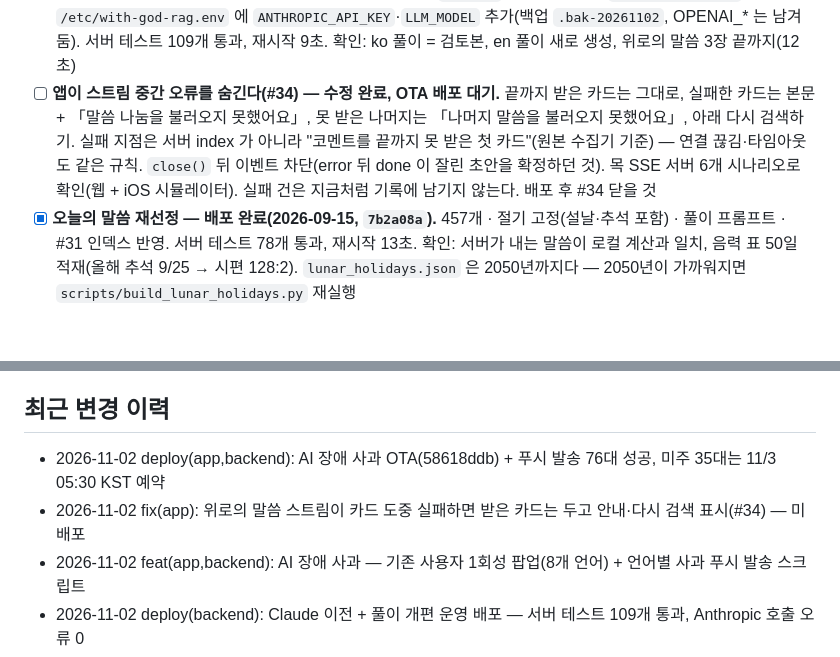
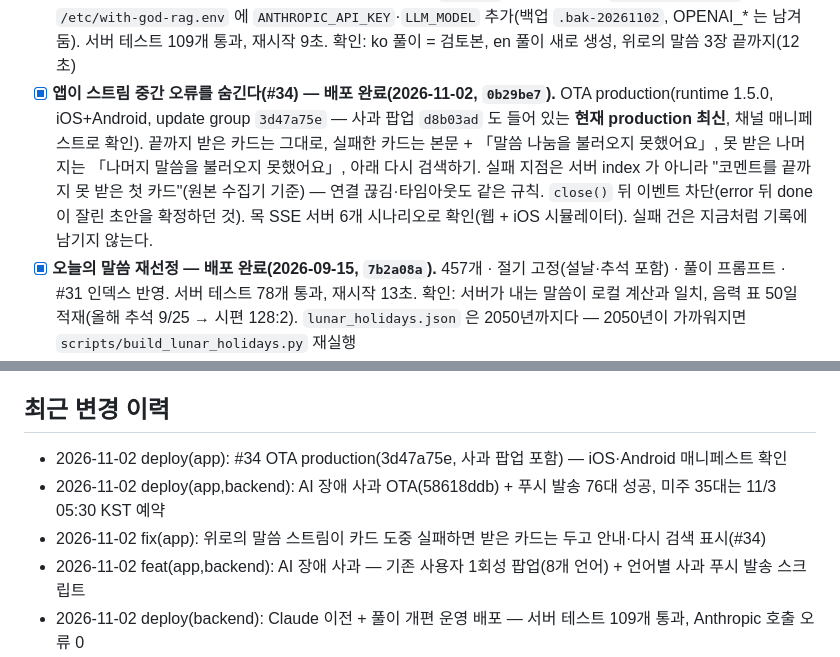
Before and after one commit to sunghong32/WithGod, a Markdown page: docs/STATUS.md, 2 parts joined by grey strips. Drawn GitHub-style; blank space fills up the shorter version.

Commit message:
docs: #34 스트림 중간 오류 안내 OTA 배포 반영
production update group 3d47a75e (runtime 1.5.0, iOS+Android, 커밋 0b29be7).
AI 사과 팝업(d8b03ad)도 들어 있는 현재 production 최신 OTA.

```diff
--- a/docs/STATUS.md
+++ b/docs/STATUS.md
@@ -69,11 +69,13 @@ iOS 는 1.5.0 이 App Store 공개 상태(2026-08-11 릴리스).
 - [x] **Claude 이전 + 풀이 개편 — 운영 배포 완료(2026-11-02, `c8f8b44`).** 서버 venv 에 `anthropic==2.3.0`,
       `/etc/with-god-rag.env` 에 `ANTHROPIC_API_KEY`·`LLM_MODEL` 추가(백업 `.bak-20261102`, OPENAI_* 는 남겨 둠).
       서버 테스트 109개 통과, 재시작 9초. 확인: ko 풀이 = 검토본, en 풀이 새로 생성, 위로의 말씀 3장 끝까지(12초)
-- [ ] **앱이 스트림 중간 오류를 숨긴다(#34) — 수정 완료, OTA 배포 대기.** 끝까지 받은 카드는 그대로, 실패한 카드는
+- [x] **앱이 스트림 중간 오류를 숨긴다(#34) — 배포 완료(2026-11-02, `0b29be7`).** OTA production(runtime 1.5.0, iOS+Android,
+      update group `3d47a75e` — 사과 팝업 `d8b03ad` 도 들어 있는 **현재 production 최신**, 채널 매니페스트로 확인).
+      끝까지 받은 카드는 그대로, 실패한 카드는
       본문 + 「말씀 나눔을 불러오지 못했어요」, 못 받은 나머지는 「나머지 말씀을 불러오지 못했어요」, 아래 다시 검색하기.
       실패 지점은 서버 index 가 아니라 "코멘트를 끝까지 못 받은 첫 카드"(원본 수집기 기준) — 연결 끊김·타임아웃도 같은 규칙.
       `close()` 뒤 이벤트 차단(error 뒤 done 이 잘린 초안을 확정하던 것). 목 SSE 서버 6개 시나리오로 확인(웹 + iOS 시뮬레이터).
-      실패 건은 지금처럼 기록에 남기지 않는다. 배포 후 #34 닫을 것
+      실패 건은 지금처럼 기록에 남기지 않는다.
 - [x] **오늘의 말씀 재선정 — 배포 완료(2026-09-15, `7b2a08a`).** 457개 · 절기 고정(설날·추석 포함) ·
       풀이 프롬프트 · #31 인덱스 반영. 서버 테스트 78개 통과, 재시작 13초.
       확인: 서버가 내는 말씀이 로컬 계산과 일치, 음력 표 50일 적재(올해 추석 9/25 → 시편 128:2).
@@ -132,8 +134,9 @@ iOS 는 1.5.0 이 App Store 공개 상태(2026-08-11 릴리스).
 
 ## 최근 변경 이력
 
+- 2026-11-02 deploy(app): #34 OTA production(3d47a75e, 사과 팝업 포함) — iOS·Android 매니페스트 확인
 - 2026-11-02 deploy(app,backend): AI 장애 사과 OTA(58618ddb) + 푸시 발송 76대 성공, 미주 35대는 11/3 05:30 KST 예약
-- 2026-11-02 fix(app): 위로의 말씀 스트림이 카드 도중 실패하면 받은 카드는 두고 안내·다시 검색 표시(#34) — 미배포
+- 2026-11-02 fix(app): 위로의 말씀 스트림이 카드 도중 실패하면 받은 카드는 두고 안내·다시 검색 표시(#34)
 - 2026-11-02 feat(app,backend): AI 장애 사과 — 기존 사용자 1회성 팝업(8개 언어) + 언어별 사과 푸시 발송 스크립트
 - 2026-11-02 deploy(backend): Claude 이전 + 풀이 개편 운영 배포 — 서버 테스트 109개 통과, Anthropic 호출 오류 0
 - 2026-11-02 feat(backend): 생성 AI 를 OpenAI(gpt-4o-mini, 결제 정지) → Claude Haiku 5.5 로 이전 — `llm.py`, JSON 스키마, 코멘트 토큰 상한 2배
```
